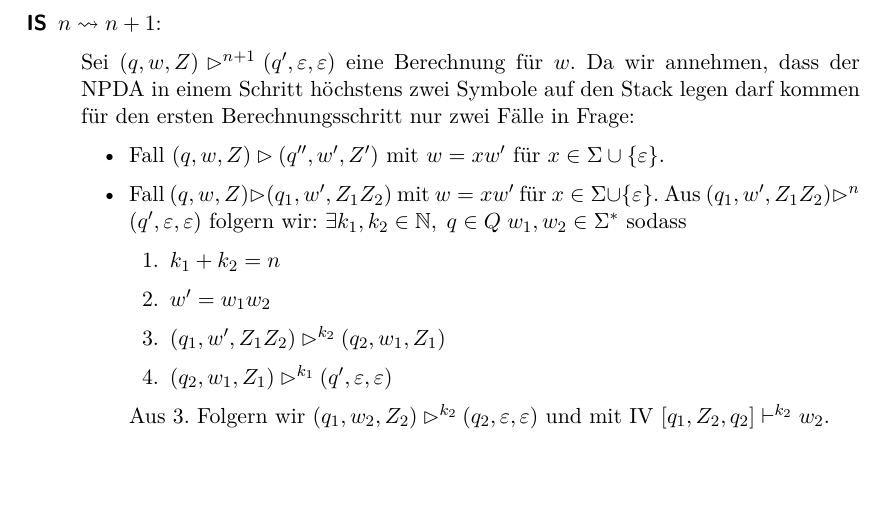
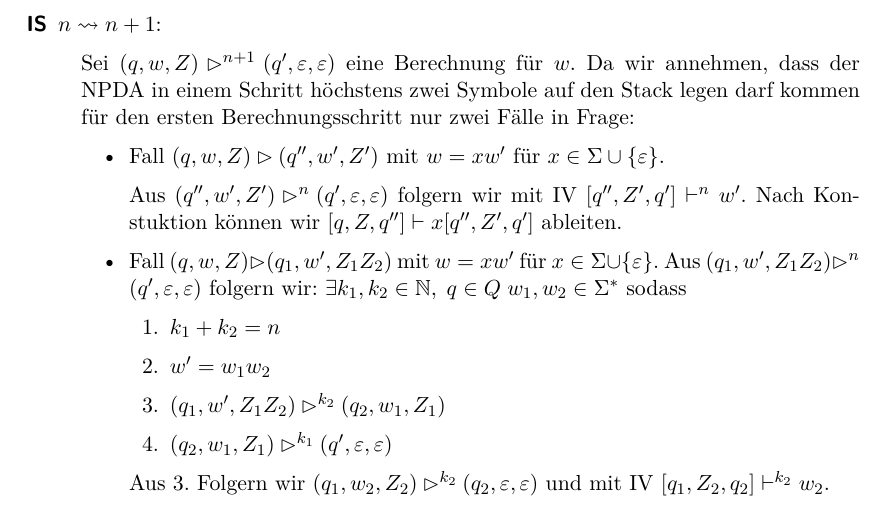
Before and after one commit to proglang/Informatik-III-Theoretische-Informatik, a LaTeX document (Info_3_Skript_WS2017-18.tex, which reads 4-Kellerautomaten.tex): part of page 58 of 63, cut so that both start at the same text, the shorter picture padded with empty space. Compiled offline with pdfLaTeX.

Commit message:
richtung Rückwärts

```diff
--- a/4-Kellerautomaten.tex
+++ b/4-Kellerautomaten.tex
@@ -316,6 +316,10 @@ Das folgende Lemma beantwortet diese Frage.
       dass der \ac{NPDA} in einem Schritt höchstens zwei Symbole auf den Stack legen darf kommen für den ersten Berechnungsschritt nur zwei Fälle in Frage:
       \begin{itemize}
       \item Fall $(q,w,Z)\ConfRel (q'', w',Z')$ mit $w=xw'$ für $x\in\Sigma\cup\{\Eps\}$.
+
+      Aus $(q'', w',Z')\ConfRel^n (q',\Eps,\Eps)$ folgern wir mit IV
+      $[q'', Z',q']\vdash^n w'$.
+      Nach Konstuktion können wir $[q,Z,q'']\vdash x [q'', Z',q']$ ableiten.
 
 
       \item Fall $(q,w,Z)\ConfRel (q_1, w',Z_1Z_2)$ mit $w=xw'$ für $x\in\Sigma\cup\{\Eps\}$.
```
